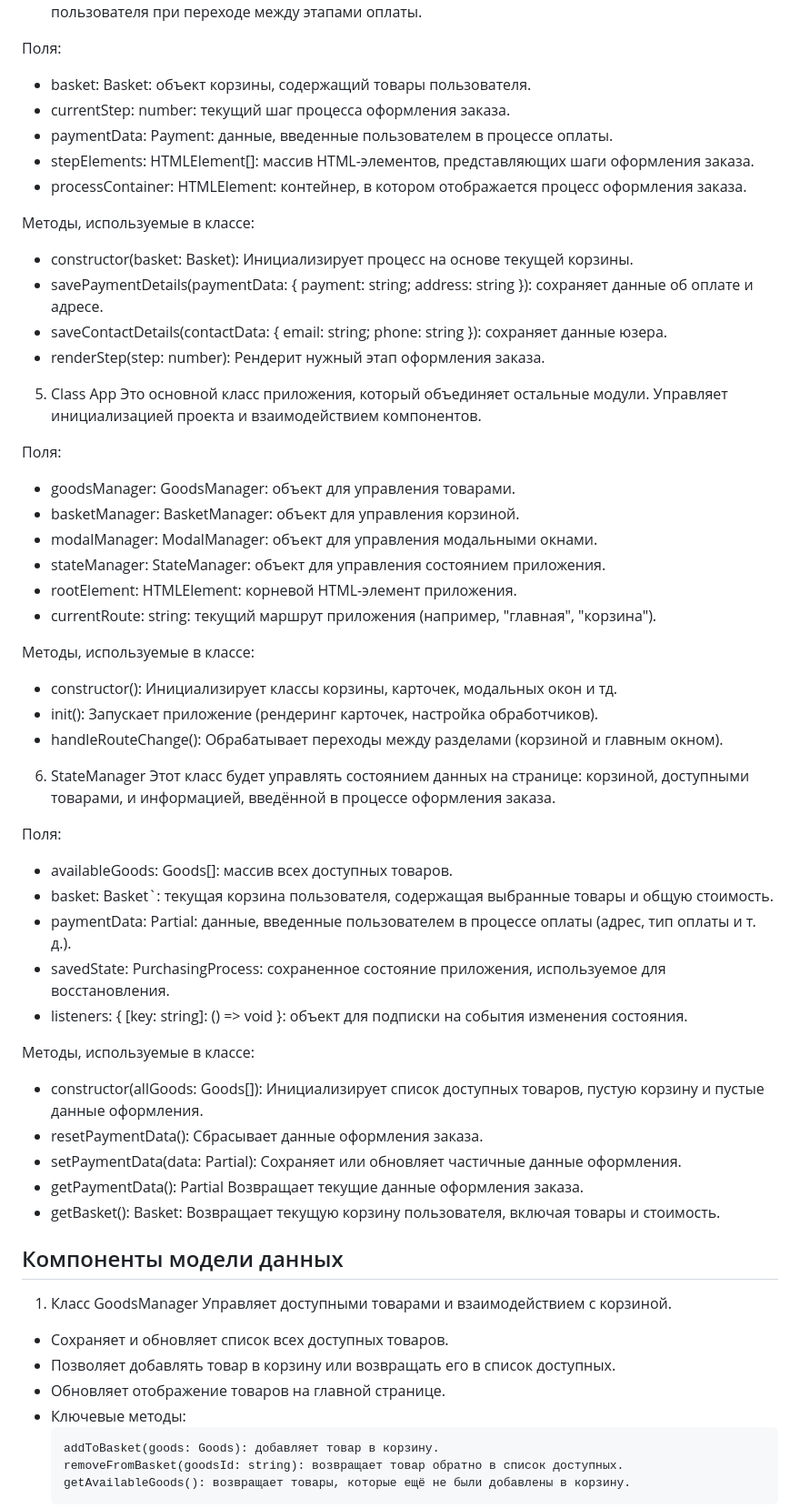
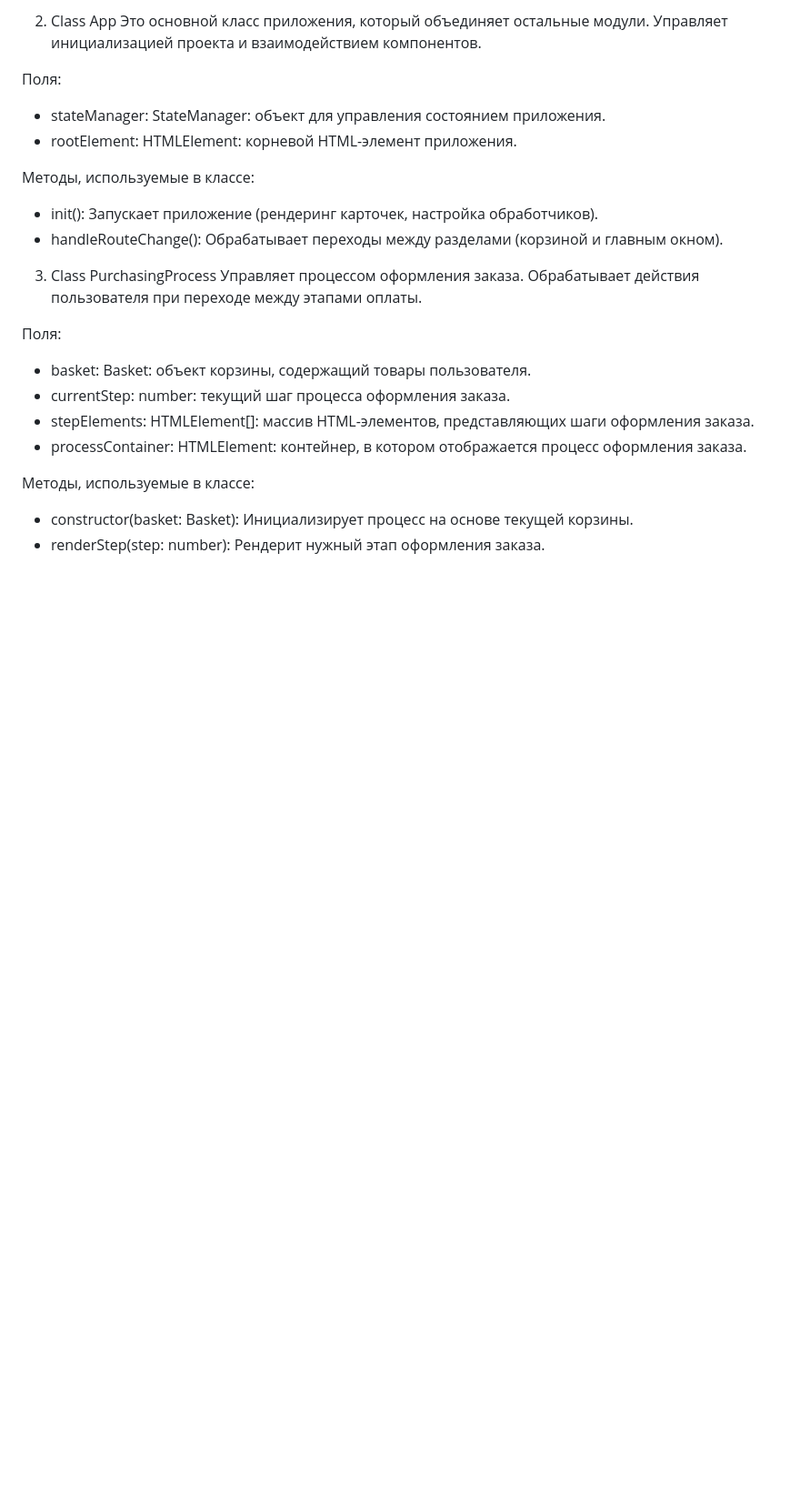
Before and after one commit to Eugendes/web-larek-frontend, a Markdown page: README.md, the part around the change printed below. Shown: that part at 91% size. Drawn GitHub-style; blank space fills up the shorter version.

````diff
--- a/README.md
+++ b/README.md
@@ -104,62 +175,23 @@ yarn build
+2. Class App
+Это основной класс приложения, который объединяет остальные модули. Управляет инициализацией проекта и взаимодействием компонентов.
+
+Поля:
+- stateManager: StateManager: объект для управления состоянием приложения.
+- rootElement: HTMLElement: корневой HTML-элемент приложения.
+
+Методы, используемые в классе:
+- init(): Запускает приложение (рендеринг карточек, настройка обработчиков).
+- handleRouteChange(): Обрабатывает переходы между разделами (корзиной и главным окном).
+
+3. Class PurchasingProcess
 Управляет процессом оформления заказа. Обрабатывает действия пользователя при переходе между этапами оплаты.
 
 Поля:
 - basket: Basket: объект корзины, содержащий товары пользователя.
 - currentStep: number: текущий шаг процесса оформления заказа.
-- paymentData: Payment: данные, введенные пользователем в процессе оплаты.
 - stepElements: HTMLElement[]: массив HTML-элементов, представляющих шаги оформления заказа.
 - processContainer: HTMLElement: контейнер, в котором отображается процесс оформления заказа.
 
 Методы, используемые в классе:
 - constructor(basket: Basket): Инициализирует процесс на основе текущей корзины.
-- savePaymentDetails(paymentData: { payment: string; address: string }): сохраняет данные об оплате и адресе.
-- saveContactDetails(contactData: { email: string; phone: string }): сохраняет данные юзера.
 - renderStep(step: number): Рендерит нужный этап оформления заказа.
-
-5. Class App
-Это основной класс приложения, который объединяет остальные модули. Управляет инициализацией проекта и взаимодействием компонентов.
-
-Поля:
-- goodsManager: GoodsManager: объект для управления товарами.
-- basketManager: BasketManager: объект для управления корзиной.
-- modalManager: ModalManager: объект для управления модальными окнами.
-- stateManager: StateManager: объект для управления состоянием приложения.
-- rootElement: HTMLElement: корневой HTML-элемент приложения.
-- currentRoute: string: текущий маршрут приложения (например, "главная", "корзина").
-
-Методы, используемые в классе:
-- constructor(): Инициализирует классы корзины, карточек, модальных окон и тд.
-- init(): Запускает приложение (рендеринг карточек, настройка обработчиков).
-- handleRouteChange(): Обрабатывает переходы между разделами (корзиной и главным окном).
-
-6. StateManager
-Этот класс будет управлять состоянием данных на странице: корзиной, доступными товарами, и информацией, введённой в процессе оформления заказа.
-
-Поля:
-- availableGoods: Goods[]: массив всех доступных товаров.
-- basket: Basket`: текущая корзина пользователя, содержащая выбранные товары и общую стоимость.
-- paymentData: Partial<Payment>: данные, введенные пользователем в процессе оплаты (адрес, тип оплаты и т. д.).
-- savedState: PurchasingProcess: сохраненное состояние приложения, используемое для восстановления.
-- listeners: { [key: string]: () => void }: объект для подписки на события изменения состояния.
-
-Методы, используемые в классе:
-- constructor(allGoods: Goods[]): Инициализирует список доступных товаров, пустую корзину и пустые данные оформления.
-- resetPaymentData(): Сбрасывает данные оформления заказа.
-- setPaymentData(data: Partial<Payment>): Сохраняет или обновляет частичные данные оформления.
-- getPaymentData(): Partial<Payment> Возвращает текущие данные оформления заказа.
-- getBasket(): Basket: Возвращает текущую корзину пользователя, включая товары и стоимость.
-
-## Компоненты модели данных
-
-1. Класс GoodsManager
-Управляет доступными товарами и взаимодействием с корзиной.
-- Сохраняет и обновляет список всех доступных товаров.
-- Позволяет добавлять товар в корзину или возвращать его в список доступных.
-- Обновляет отображение товаров на главной странице.
-- Ключевые методы:
-    ```
-    addToBasket(goods: Goods): добавляет товар в корзину.
-    removeFromBasket(goodsId: string): возвращает товар обратно в список доступных.
-    getAvailableGoods(): возвращает товары, которые ещё не были добавлены в корзину.
-    ```
-
````
Also changed, not shown: other parts of README.md (+88 -70 lines).
